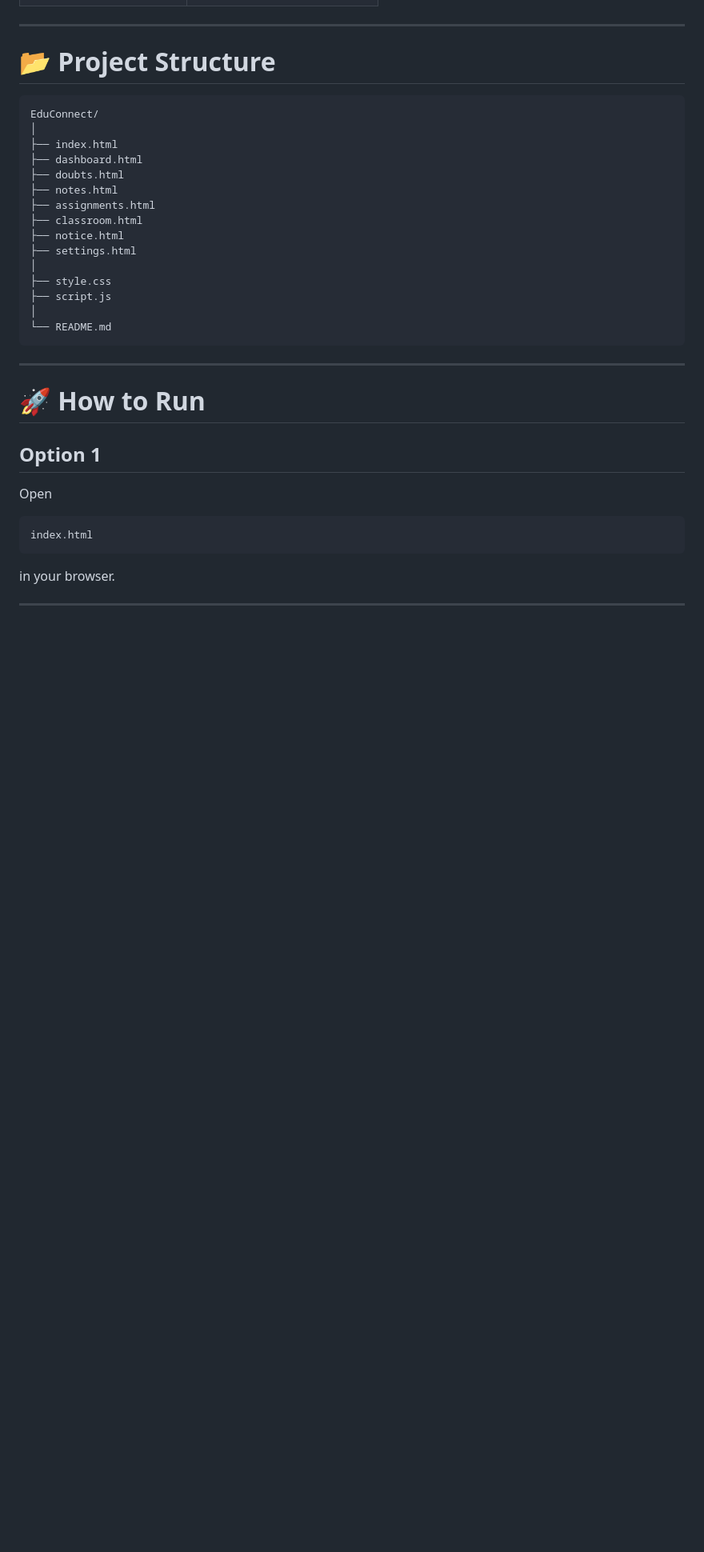
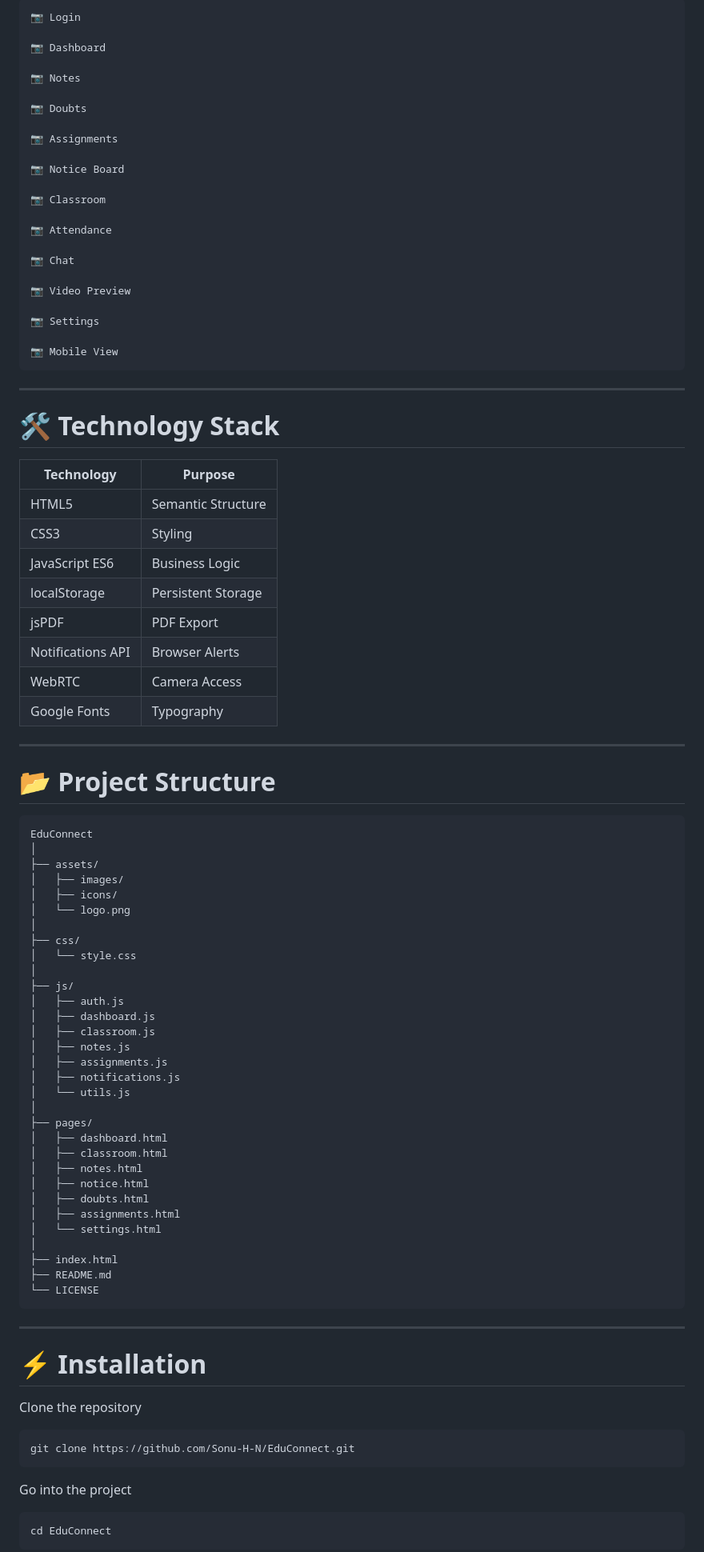
Before and after one commit to Sonu-H-N/EduConnect, a Markdown page: README.md, the part around one of its changes. Shown at 80% size. Rendered like a GitHub page; blank space fills up the shorter version.

Commit message:
Revise README for clarity and additional details
Updated project description, added features, and improved formatting.

````diff
--- a/README.md
+++ b/README.md
@@ -158,39 +298,95 @@ Students can
+```
+📷 Login
+
+📷 Dashboard
+
+📷 Notes
+
+📷 Doubts
+
+📷 Assignments
+
+📷 Notice Board
+
+📷 Classroom
+
+📷 Attendance
+
+📷 Chat
+
+📷 Video Preview
+
+📷 Settings
+
+📷 Mobile View
+```
+
+---
+
+# 🛠 Technology Stack
+
+| Technology | Purpose |
+|------------|---------|
+| HTML5 | Semantic Structure |
+| CSS3 | Styling |
+| JavaScript ES6 | Business Logic |
+| localStorage | Persistent Storage |
+| jsPDF | PDF Export |
+| Notifications API | Browser Alerts |
+| WebRTC | Camera Access |
+| Google Fonts | Typography |
 
 ---
 
 # 📂 Project Structure
 
 ```
-EduConnect/
+EduConnect
+│
+├── assets/
+│   ├── images/
+│   ├── icons/
+│   └── logo.png
+│
+├── css/
+│   └── style.css
+│
+├── js/
+│   ├── auth.js
+│   ├── dashboard.js
+│   ├── classroom.js
+│   ├── notes.js
+│   ├── assignments.js
+│   ├── notifications.js
+│   └── utils.js
+│
+├── pages/
+│   ├── dashboard.html
+│   ├── classroom.html
+│   ├── notes.html
+│   ├── notice.html
+│   ├── doubts.html
+│   ├── assignments.html
+│   └── settings.html
 │
 ├── index.html
-├── dashboard.html
-├── doubts.html
-├── notes.html
-├── assignments.html
-├── classroom.html
-├── notice.html
-├── settings.html
-│
-├── style.css
-├── script.js
-│
-└── README.md
+├── README.md
+└── LICENSE
 ```
 
 ---
 
-# 🚀 How to Run
+# ⚡ Installation
 
-## Option 1
+Clone the repository
 
-Open
-
-```
-index.html
+```bash
+git clone https://github.com/Sonu-H-N/EduConnect.git
 ```
 
-in your browser.
+Go into the project
 
----
+```bash
+cd EduConnect
+```
 
````
Also changed, not shown: other parts of README.md (+328 -173 lines).
